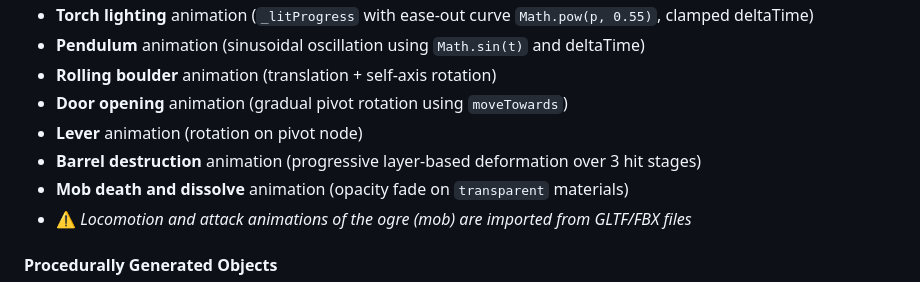
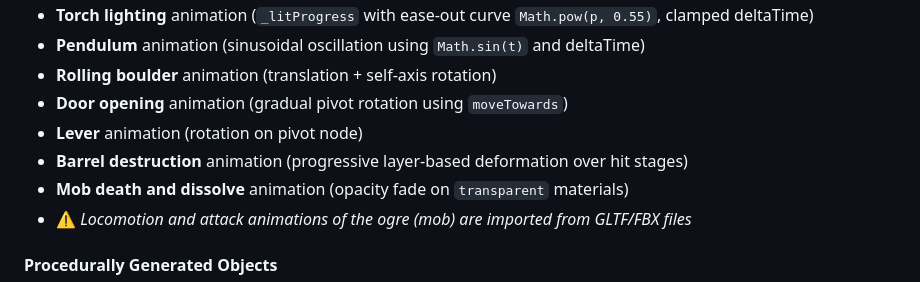
Before and after one commit to SapienzaInteractiveGraphicsCourse/final-project-thegoblinslayers, a Markdown page: README.md, the part around the change. Rendered like a GitHub page.

```diff
--- a/README.md
+++ b/README.md
@@ -76,7 +76,7 @@ The inventory (`I`) consists of **4 slots**:
 - **Rolling boulder** animation (translation + self-axis rotation)
 - **Door opening** animation (gradual pivot rotation using `moveTowards`)
 - **Lever** animation (rotation on pivot node)
-- **Barrel destruction** animation (progressive layer-based deformation over 3 hit stages)
+- **Barrel destruction** animation (progressive layer-based deformation over hit stages)
 - **Mob death and dissolve** animation (opacity fade on `transparent` materials)
 - ⚠️ *Locomotion and attack animations of the ogre (mob) are imported from GLTF/FBX files*
 
```
